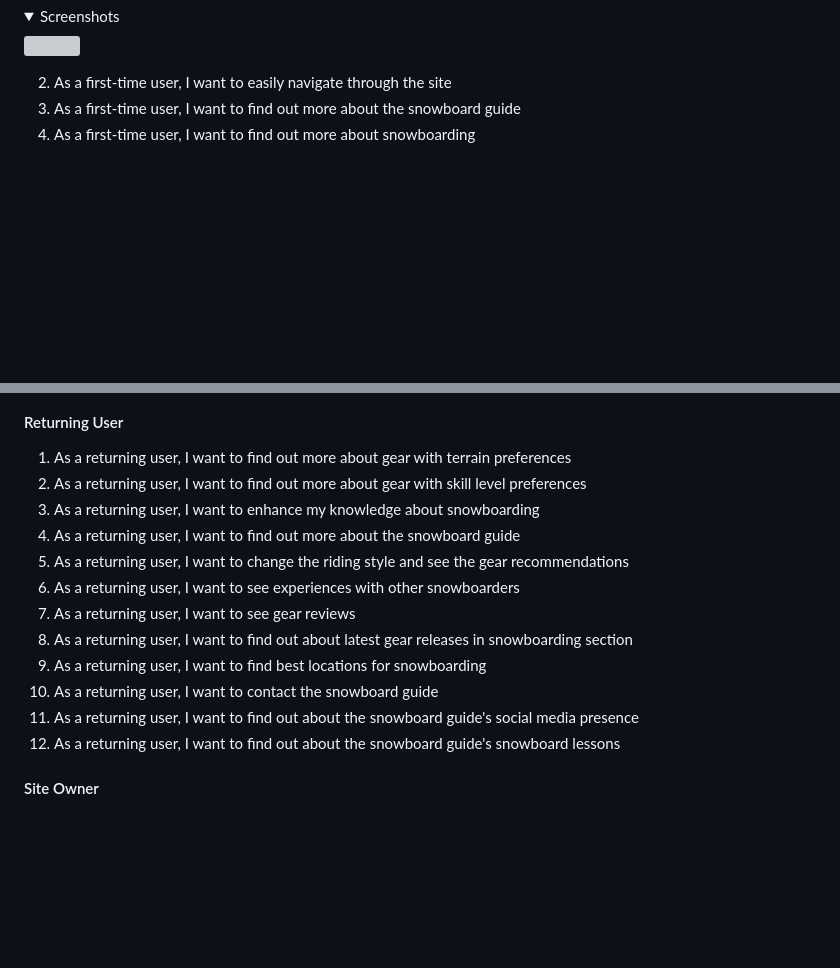
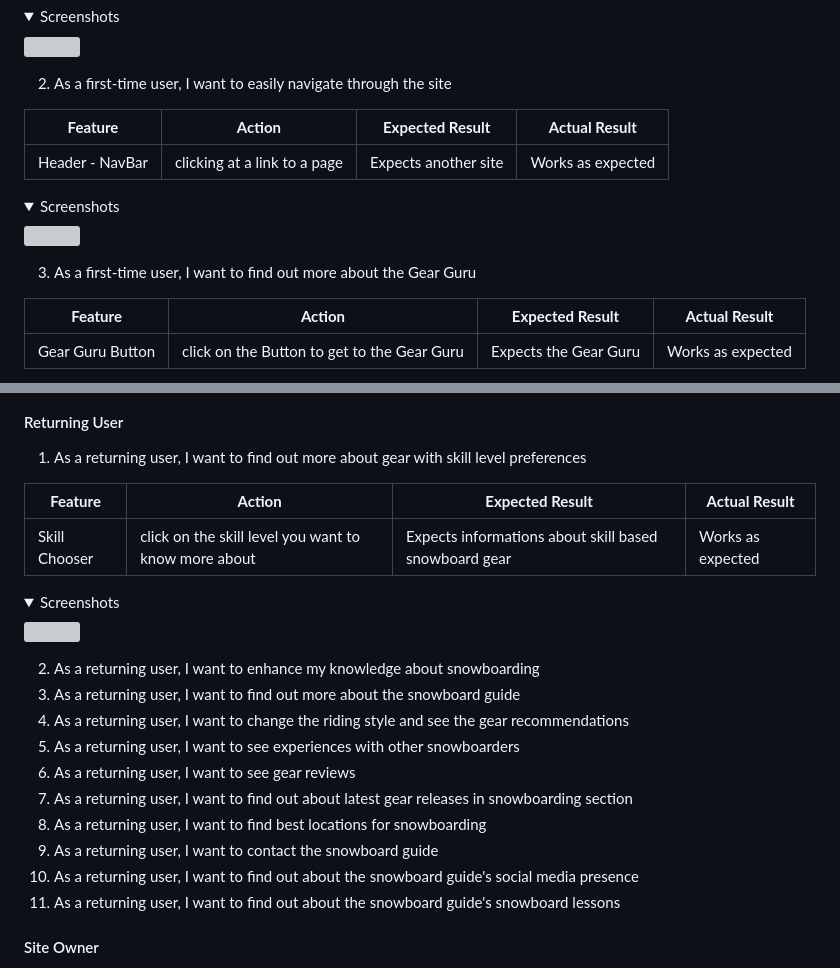
Before and after one commit to paulunder/the-snowboard-guide, a Markdown page: README.md, 2 parts joined by grey strips. GitHub-like rendering; folded sections open; blank space fills up the shorter version; grey boxes are pictures that could not be loaded.

Commit message:
added some more usert stories in README.md

```diff
--- a/README.md
+++ b/README.md
@@ -295,5 +295,18 @@ The website was tested on the following browsers:
 
 
 2. As a first-time user, I want to easily navigate through the site
-3. As a first-time user, I want to find out more about the snowboard guide
-4. As a first-time user, I want to find out more about snowboarding
+
+| **Feature** | **Action** | **Expected Result** | **Actual Result** |
+|-------------|------------|---------------------|-------------------|
+| Header - NavBar | clicking at a link to a page  | Expects another site | Works as expected |
+
+<details><summary>Screenshots</summary>
+<img src="docs/user-story-testing/user-story-testing-v2.png">
+</details>
+
+3. As a first-time user, I want to find out more about the Gear Guru
+
+| **Feature** | **Action** | **Expected Result** | **Actual Result** |
+|-------------|------------|---------------------|-------------------|
+| Gear Guru Button | click on the Button to get to the Gear Guru  | Expects the Gear Guru | Works as expected |
+
@@ -300,17 +318,26 @@ The website was tested on the following browsers:
 
 #### Returning User
-1. As a returning user, I want to find out more about gear with terrain preferences
-2. As a returning user, I want to find out more about gear with skill level preferences
-3. As a returning user, I want to enhance my knowledge about snowboarding
-4. As a returning user, I want to find out more about the snowboard guide
-5. As a returning user, I want to change the riding style and see the gear recommendations
-6. As a returning user, I want to see experiences with other snowboarders
-7. As a returning user, I want to see gear reviews
-8. As a returning user, I want to find out about latest gear releases in snowboarding section
-9. As a returning user, I want to find best locations for snowboarding
-10. As a returning user, I want to contact the snowboard guide
-11. As a returning user, I want to find out about the snowboard guide's social media presence
-12. As a returning user, I want to find out about the snowboard guide's snowboard lessons
+1. As a returning user, I want to find out more about gear with skill level preferences
+
+| **Feature** | **Action** | **Expected Result** | **Actual Result** |
+|-------------|------------|---------------------|-------------------|
+| Skill Chooser | click on the skill level you want to know more about  | Expects informations about skill based snowboard gear | Works as expected |
+
+<details><summary>Screenshots</summary>
+<img src="docs/user-story-testing/user-story-testing-v3.png">
+</details>
+
+
+2. As a returning user, I want to enhance my knowledge about snowboarding
+3. As a returning user, I want to find out more about the snowboard guide
+4. As a returning user, I want to change the riding style and see the gear recommendations
+5. As a returning user, I want to see experiences with other snowboarders
+6. As a returning user, I want to see gear reviews
+7. As a returning user, I want to find out about latest gear releases in snowboarding section
+8. As a returning user, I want to find best locations for snowboarding
+9. As a returning user, I want to contact the snowboard guide
+10. As a returning user, I want to find out about the snowboard guide's social media presence
+11. As a returning user, I want to find out about the snowboard guide's snowboard lessons
 
 #### Site Owner
 1. As a site owner, I want to build a community of enthusiastic snowboarders
```
Also changed, not shown: other parts of README.md (+5 -0 lines).
